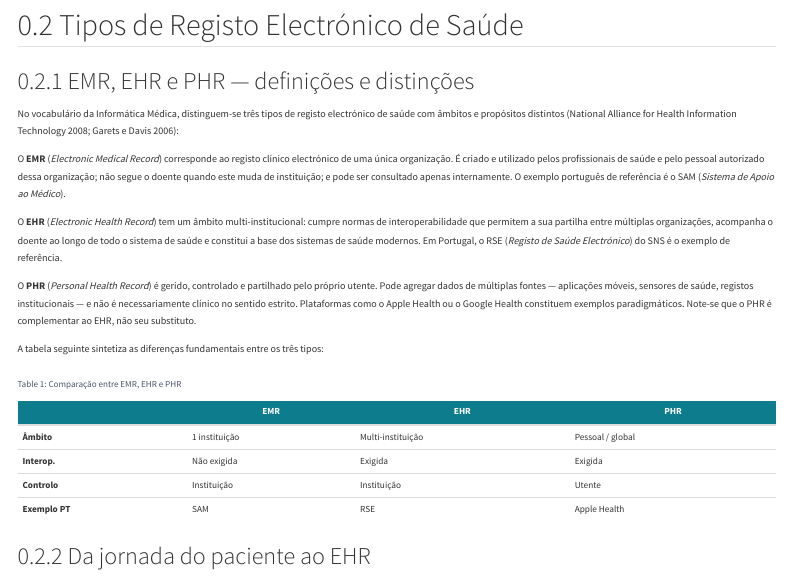
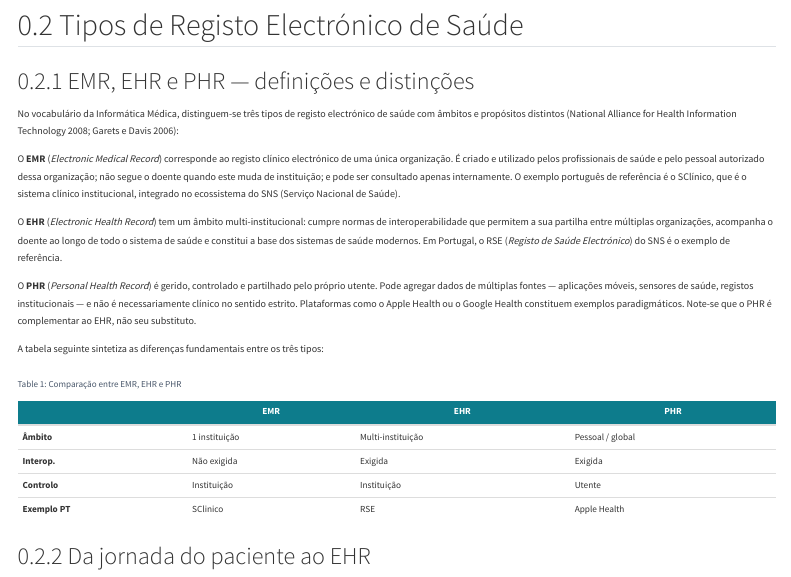
Before and after one commit to joaoagostinhopavao/sebenta-im, a Quarto document (capitulos/cap02.qmd): the page in a window 1100 px wide, from 1170 px down. Rendered offline with R 4.5, knitr and Pandoc in place of Quarto, with nearby package versions; menus at the side of the page are left out.

Commit message:
Alteração do exemplo de EMR de SAM para SClinico

```diff
--- a/capitulos/cap02.qmd
+++ b/capitulos/cap02.qmd
@@ -195,7 +195,7 @@ electrónico de uma única organização. É criado e utilizado pelos
 profissionais de saúde e pelo pessoal autorizado dessa organização;
 não segue o doente quando este muda de instituição; e pode ser
 consultado apenas internamente. O exemplo português de referência é
-o SAM (*Sistema de Apoio ao Médico*).
+o SClínico, que é o sistema clínico institucional, integrado no ecossistema do SNS (Serviço Nacional de Saúde).
 
 O **EHR** (*Electronic Health Record*) tem um âmbito multi-institucional:
 cumpre normas de interoperabilidade que permitem a sua partilha entre
@@ -218,7 +218,7 @@ A tabela seguinte sintetiza as diferenças fundamentais entre os três tipos:
 | **Âmbito** | 1 instituição | Multi-instituição | Pessoal / global |
 | **Interop.** | Não exigida | Exigida | Exigida |
 | **Controlo** | Instituição | Instituição | Utente |
-| **Exemplo PT** | SAM | RSE | Apple Health |
+| **Exemplo PT** | SClinico | RSE | Apple Health |
 
 : Comparação entre EMR, EHR e PHR {#tbl-emr-ehr}
 
```
Also changed, not shown: docs/search.json, 2 other files.
